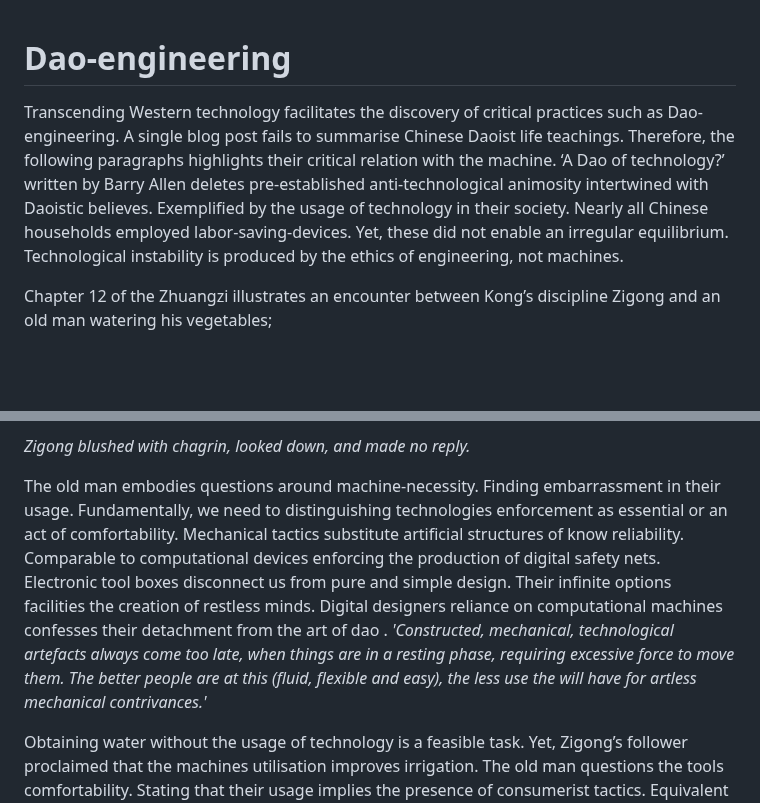
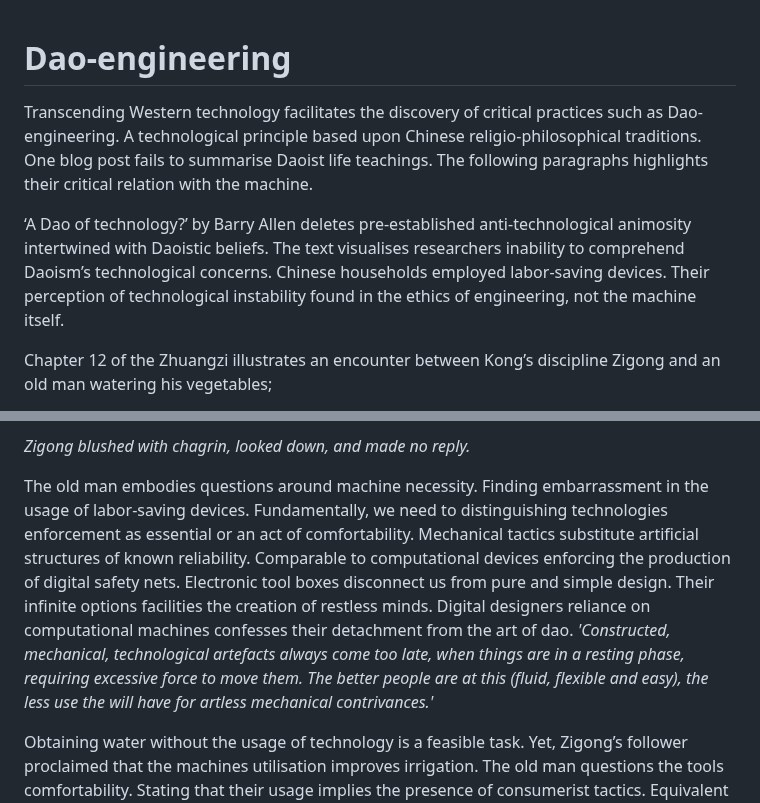
Before and after one commit to ThibeauK/forumistic-blog, a Markdown page: posts/post13.md, 2 parts joined by grey strips. Drawn GitHub-style; blank space fills up the shorter version.

```diff
--- a/posts/post13.md
+++ b/posts/post13.md
@@ -1,8 +1,11 @@
 # Dao-engineering
 
 
+Transcending Western technology facilitates the discovery of critical practices such as Dao-engineering. A technological principle based upon Chinese religio-philosophical traditions. One blog post fails to summarise Daoist life teachings. The following paragraphs highlights their critical relation with the machine.
 
-Transcending Western technology facilitates the discovery of critical practices such as Dao-engineering. A single blog post fails to summarise Chinese Daoist life teachings. Therefore, the following paragraphs highlights their critical relation with the machine. ‘A Dao of technology?’ written by Barry Allen deletes pre-established anti-technological animosity intertwined with Daoistic believes. Exemplified by the usage of technology in their society. Nearly all Chinese households employed labor-saving-devices. Yet, these did not enable an irregular equilibrium. Technological instability is produced by the ethics of engineering, not machines.
+
+
+‘A Dao of technology?’ by Barry Allen deletes pre-established anti-technological animosity intertwined with Daoistic beliefs. The text visualises researchers inability to comprehend Daoism’s technological concerns. Chinese households employed labor-saving devices. Their perception of technological instability found in the ethics of engineering, not the machine itself.
 
 
 
@@ -26,7 +29,7 @@ Chapter 12 of the Zhuangzi illustrates an encounter between Kong’s discipline
 
 
 
-The old man embodies questions around machine-necessity. Finding embarrassment in their usage. Fundamentally, we need to distinguishing technologies enforcement as essential or an act of comfortability. Mechanical tactics substitute artificial structures of know reliability. Comparable to computational devices enforcing the production of digital safety nets. Electronic tool boxes disconnect us from pure and simple design. Their infinite options facilities the creation of restless minds. Digital designers reliance on computational machines confesses their detachment from the art of dao . *'Constructed, mechanical, technological artefacts always come too late, when things are in a resting phase, requiring excessive force to move them. The better people are at this (fluid, flexible and easy), the less use the will have for artless mechanical contrivances.'*
+The old man embodies questions around machine necessity. Finding embarrassment in the usage of labor-saving devices. Fundamentally, we need to distinguishing technologies enforcement as essential or an act of comfortability. Mechanical tactics substitute artificial structures of known reliability. Comparable to computational devices enforcing the production of digital safety nets. Electronic tool boxes disconnect us from pure and simple design. Their infinite options facilities the creation of restless minds. Digital designers reliance on computational machines confesses their detachment from the art of dao. *'Constructed, mechanical, technological artefacts always come too late, when things are in a resting phase, requiring excessive force to move them. The better people are at this (fluid, flexible and easy), the less use the will have for artless mechanical contrivances.'*
 
 
 
```
